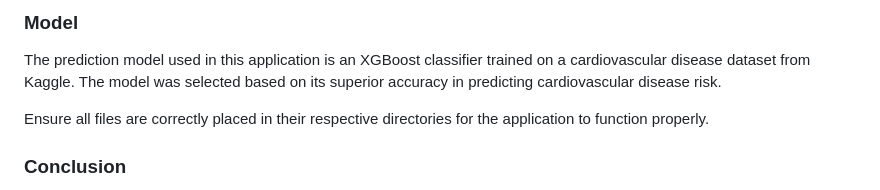
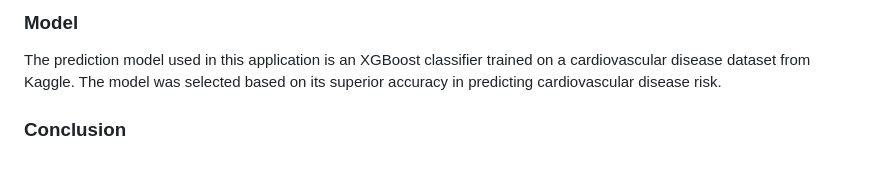
Before and after one commit to vrajpatel1411/CardioVascular-Detection-System, a Markdown page: README.md, the part around the change. Rendered like a GitHub page; blank space fills up the shorter version.

```diff
--- a/README.md
+++ b/README.md
@@ -148,7 +148,6 @@ The prediction model used in this application is an XGBoost classifier trained o
 
 
 
-Ensure all files are correctly placed in their respective directories for the application to function properly.
 
 ### Conclusion
 The project successfully demonstrates the use of machine learning algorithms for early detection of cardiovascular disease. The XGBoost model provided the highest accuracy (73.6%), indicating its potential for real-world applications in healthcare.## GLIMPSES OF OUR PROJECT
```
